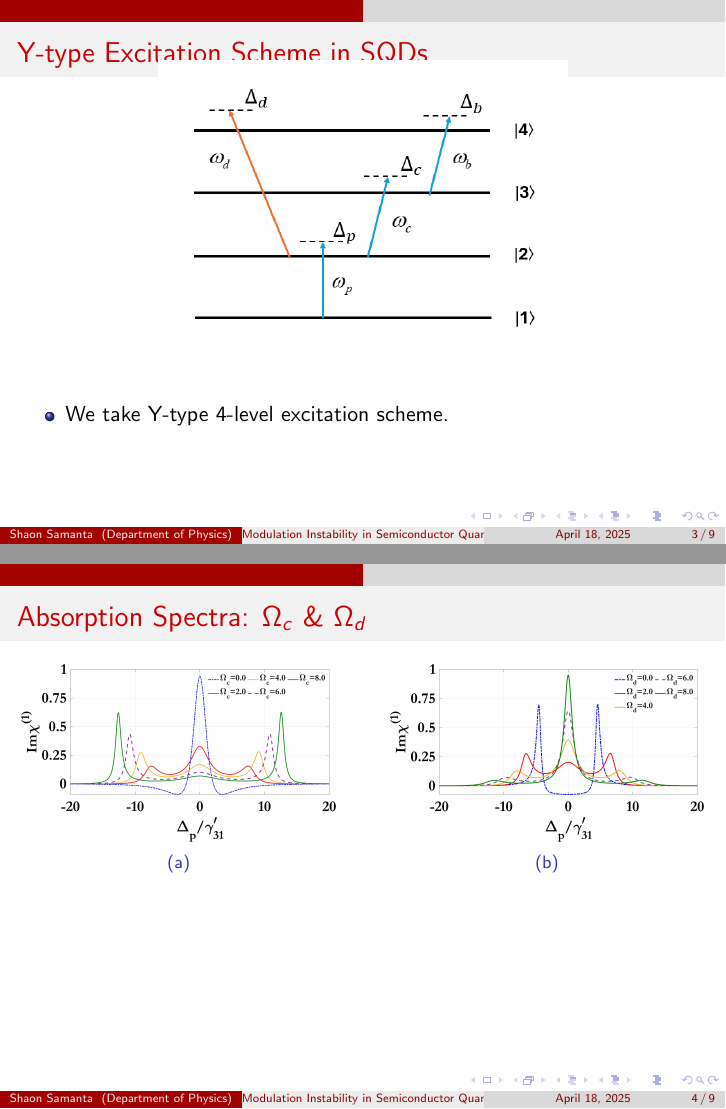
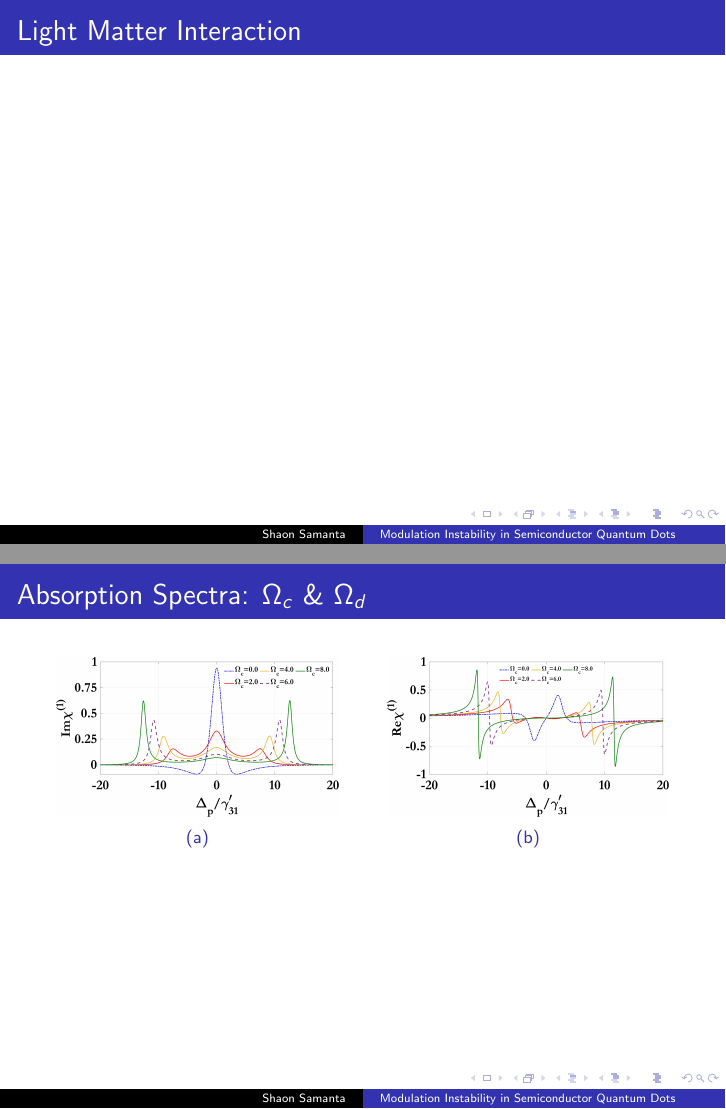
Before and after one commit to Ryuzen0x1/MSc-SQDots, LaTeX slides (LaTeX/Presentation/presentation.tex): pages 3 and 4 of 9 before the commit and pages 3 and 5 of 10 after it, joined at a grey line. Compiled offline with pdfLaTeX.

Commit message:
commit till now 10:49

```diff
--- a/LaTeX/Presentation/presentation.tex
+++ b/LaTeX/Presentation/presentation.tex
@@ -1,6 +1,6 @@
 \documentclass{beamer}
-\usetheme{CambridgeUS}
-\usecolortheme{beaver}
+\usetheme{Copenhagen}
+%\usecolortheme{beaver}
 \usepackage{subcaption}
 
 \title{Modulation Instability in Semiconductor Quantum Dots}
@@ -23,12 +23,18 @@
   \end{itemize}
 \end{frame}
 
+%Slide 2: Light matter interaction
+\begin{frame}{Light Matter Interaction}
+
+\end{frame}
+
 % Slide 3: Energy Level Scheme
 \begin{frame}{Y-type Excitation Scheme in SQDs}
-  \vspace{-50pt}
+  \vspace{-30pt}
   \begin{figure}
     \includegraphics[width=0.6\textwidth]{Assets/Y-type.png}
   \end{figure}
+  \vspace{-12pt}
   \begin{itemize}
     \item We take Y-type 4-level excitation scheme.
   \end{itemize}
@@ -47,9 +53,9 @@
     \hfill
     \begin{minipage}{0.46\textwidth}
       \centering
-      \includegraphics[width=\linewidth]{Assets/Img_chi1_Omega_d.jpeg}
+      \includegraphics[width=\linewidth]{Assets/Real_chi1_Omega_c.jpeg}
       \subcaption{}
-    \end{minipage}\label{fig:imag-chi1}
+    \end{minipage}\label{fig:chi1_c}
    \end{figure}
 \end{frame}
 
```
Also changed, not shown: LaTeX/Presentation/presentation.pdf, LaTeX/Presentation/presentation.tex (6 more changed lines), 7 other files.
